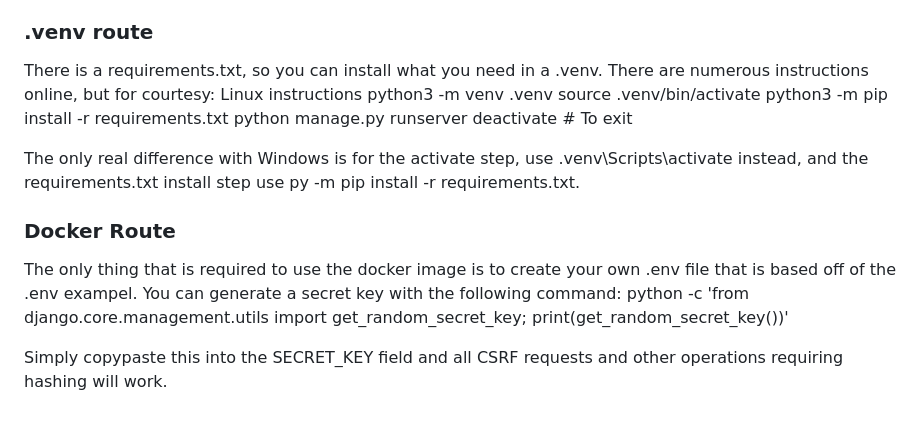
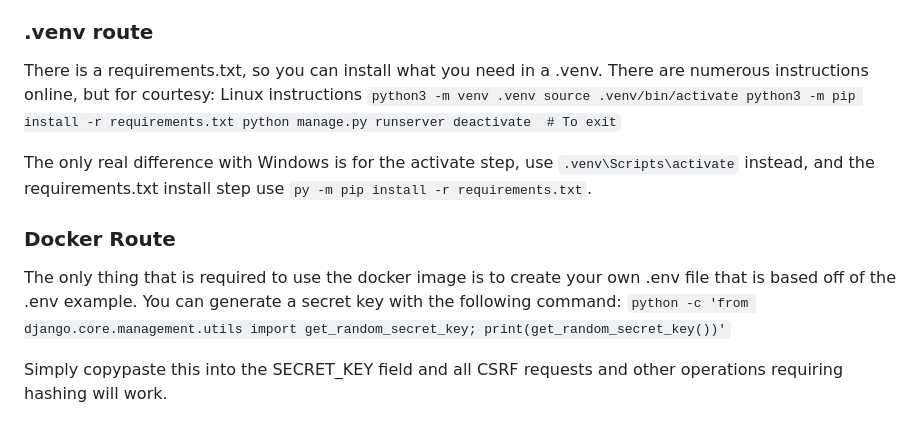
Before and after one commit to MatthewRicci12/conlangwebapp, a Markdown page: README.md, the part around the change. Rendered like a GitHub page.

Commit message:
Improve command formatting in README.md
Updated command formatting for better readability in README.

```diff
--- a/README.md
+++ b/README.md
@@ -20,17 +20,17 @@ The project features both a .venv and a docker container, so until it is deploye
 ### .venv route
 There is a requirements.txt, so you can install what you need in a .venv. There are numerous instructions online, but for courtesy:
 Linux instructions
-python3 -m venv .venv
+`python3 -m venv .venv
 source .venv/bin/activate
 python3 -m pip install -r requirements.txt
 python manage.py runserver
-deactivate  # To exit
+deactivate  # To exit`
 
-The only real difference with Windows is for the activate step, use .venv\Scripts\activate instead, and the requirements.txt install step use py -m pip install -r requirements.txt.
+The only real difference with Windows is for the activate step, use `.venv\Scripts\activate` instead, and the requirements.txt install step use `py -m pip install -r requirements.txt`.
 
 ### Docker Route
-The only thing that is required to use the docker image is to create your own .env file that is based off of the .env exampel. You can generate a secret key with the following command:
-python -c 'from django.core.management.utils import get_random_secret_key; print(get_random_secret_key())'
+The only thing that is required to use the docker image is to create your own .env file that is based off of the .env example. You can generate a secret key with the following command:
+`python -c 'from django.core.management.utils import get_random_secret_key; print(get_random_secret_key())'`
 
 Simply copypaste this into the SECRET_KEY field and all CSRF requests and other operations requiring hashing will work.
 
```
